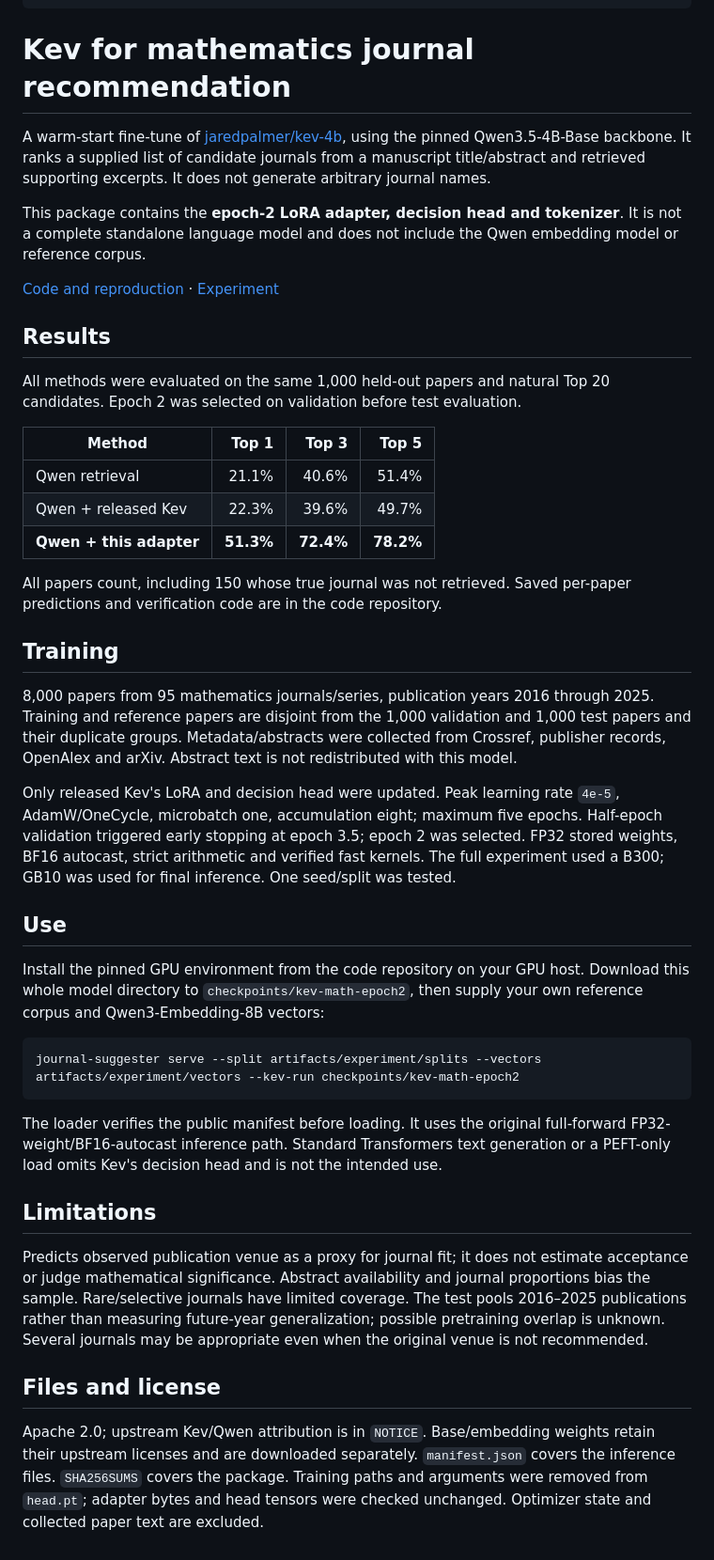
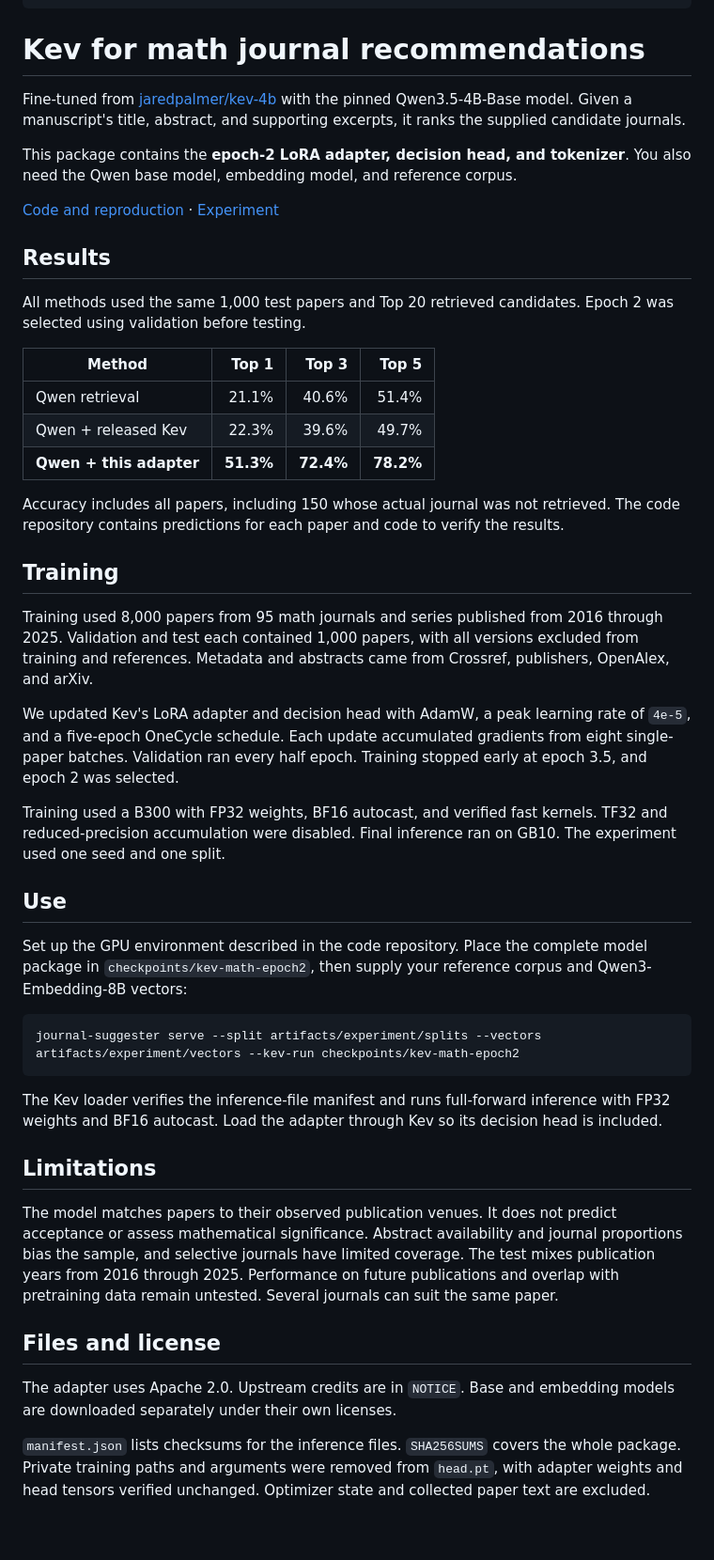
Before and after one commit to mhaseliu/math-journal-suggester, a Markdown page: model/README.md, the part around the change. Shown at 94% size. Rendered like a GitHub page.

Commit message:
Make model card and reproduction guide easier to read

````diff
--- a/model/README.md
+++ b/model/README.md
@@ -12,17 +12,17 @@ tags:
 - kev
 ---
 
-# Kev for mathematics journal recommendation
+# Kev for math journal recommendations
 
-A warm-start fine-tune of [jaredpalmer/kev-4b](https://huggingface.co/jaredpalmer/kev-4b), using the pinned Qwen3.5-4B-Base backbone. It ranks a supplied list of candidate journals from a manuscript title/abstract and retrieved supporting excerpts. It does not generate arbitrary journal names.
+Fine-tuned from [jaredpalmer/kev-4b](https://huggingface.co/jaredpalmer/kev-4b) with the pinned Qwen3.5-4B-Base model. Given a manuscript's title, abstract, and supporting excerpts, it ranks the supplied candidate journals.
 
-This package contains the **epoch-2 LoRA adapter, decision head and tokenizer**. It is not a complete standalone language model and does not include the Qwen embedding model or reference corpus.
+This package contains the **epoch-2 LoRA adapter, decision head, and tokenizer**. You also need the Qwen base model, embedding model, and reference corpus.
 
 [Code and reproduction](https://github.com/mhaseliu/math-journal-suggester) · [Experiment](https://github.com/mhaseliu/math-journal-suggester/blob/main/docs/experiment.md)
 
 ## Results
 
-All methods were evaluated on the same 1,000 held-out papers and natural Top 20 candidates. Epoch 2 was selected on validation before test evaluation.
+All methods used the same 1,000 test papers and Top 20 retrieved candidates. Epoch 2 was selected using validation before testing.
 
 | Method | Top 1 | Top 3 | Top 5 |
 |---|---:|---:|---:|
@@ -30,28 +30,32 @@ All methods were evaluated on the same 1,000 held-out papers and natural Top 20
 | Qwen + released Kev | 22.3% | 39.6% | 49.7% |
 | **Qwen + this adapter** | **51.3%** | **72.4%** | **78.2%** |
 
-All papers count, including 150 whose true journal was not retrieved. Saved per-paper predictions and verification code are in the code repository.
+Accuracy includes all papers, including 150 whose actual journal was not retrieved. The code repository contains predictions for each paper and code to verify the results.
 
 ## Training
 
-8,000 papers from 95 mathematics journals/series, publication years 2016 through 2025. Training and reference papers are disjoint from the 1,000 validation and 1,000 test papers and their duplicate groups. Metadata/abstracts were collected from Crossref, publisher records, OpenAlex and arXiv. Abstract text is not redistributed with this model.
+Training used 8,000 papers from 95 math journals and series published from 2016 through 2025. Validation and test each contained 1,000 papers, with all versions excluded from training and references. Metadata and abstracts came from Crossref, publishers, OpenAlex, and arXiv.
 
-Only released Kev's LoRA and decision head were updated. Peak learning rate `4e-5`, AdamW/OneCycle, microbatch one, accumulation eight; maximum five epochs. Half-epoch validation triggered early stopping at epoch 3.5; epoch 2 was selected. FP32 stored weights, BF16 autocast, strict arithmetic and verified fast kernels. The full experiment used a B300; GB10 was used for final inference. One seed/split was tested.
+We updated Kev's LoRA adapter and decision head with AdamW, a peak learning rate of `4e-5`, and a five-epoch OneCycle schedule. Each update accumulated gradients from eight single-paper batches. Validation ran every half epoch. Training stopped early at epoch 3.5, and epoch 2 was selected.
+
+Training used a B300 with FP32 weights, BF16 autocast, and verified fast kernels. TF32 and reduced-precision accumulation were disabled. Final inference ran on GB10. The experiment used one seed and one split.
 
 ## Use
 
-Install the pinned GPU environment from the code repository on your GPU host. Download this whole model directory to `checkpoints/kev-math-epoch2`, then supply your own reference corpus and Qwen3-Embedding-8B vectors:
+Set up the GPU environment described in the code repository. Place the complete model package in `checkpoints/kev-math-epoch2`, then supply your reference corpus and Qwen3-Embedding-8B vectors:
 
 ```bash
 journal-suggester serve --split artifacts/experiment/splits --vectors artifacts/experiment/vectors --kev-run checkpoints/kev-math-epoch2
 ```
 
-The loader verifies the public manifest before loading. It uses the original full-forward FP32-weight/BF16-autocast inference path. Standard Transformers text generation or a PEFT-only load omits Kev's decision head and is not the intended use.
+The Kev loader verifies the inference-file manifest and runs full-forward inference with FP32 weights and BF16 autocast. Load the adapter through Kev so its decision head is included.
 
 ## Limitations
 
-Predicts observed publication venue as a proxy for journal fit; it does not estimate acceptance or judge mathematical significance. Abstract availability and journal proportions bias the sample. Rare/selective journals have limited coverage. The test pools 2016–2025 publications rather than measuring future-year generalization; possible pretraining overlap is unknown. Several journals may be appropriate even when the original venue is not recommended.
+The model matches papers to their observed publication venues. It does not predict acceptance or assess mathematical significance. Abstract availability and journal proportions bias the sample, and selective journals have limited coverage. The test mixes publication years from 2016 through 2025. Performance on future publications and overlap with pretraining data remain untested. Several journals can suit the same paper.
 
 ## Files and license
 
-Apache 2.0; upstream Kev/Qwen attribution is in `NOTICE`. Base/embedding weights retain their upstream licenses and are downloaded separately. `manifest.json` covers the inference files. `SHA256SUMS` covers the package. Training paths and arguments were removed from `head.pt`; adapter bytes and head tensors were checked unchanged. Optimizer state and collected paper text are excluded.
+The adapter uses Apache 2.0. Upstream credits are in `NOTICE`. Base and embedding models are downloaded separately under their own licenses.
+
+`manifest.json` lists checksums for the inference files. `SHA256SUMS` covers the whole package. Private training paths and arguments were removed from `head.pt`, with adapter weights and head tensors verified unchanged. Optimizer state and collected paper text are excluded.
````
Also changed, not shown: docs/reproduce.md (+45 -18 lines).
